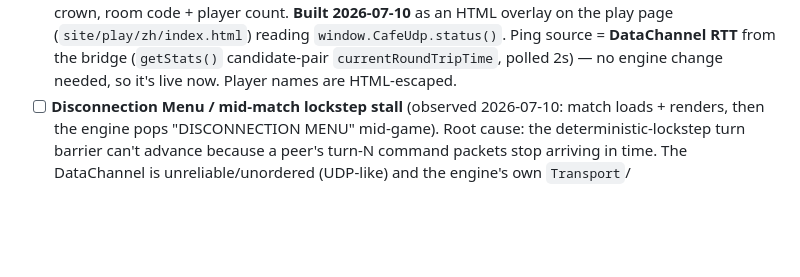
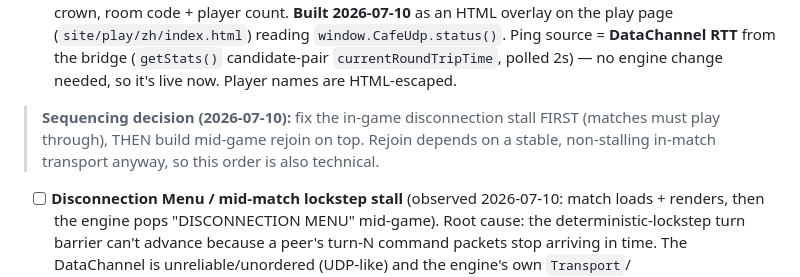
Before and after one commit to meerzulee/igroteka, a Markdown page: PLAN.md, the part around the change. GitHub-like rendering; blank space fills up the shorter version.

Commit message:
PLAN: sequence in-game disconnect fix before mid-game rejoin
Per user: fix the mid-match Disconnection Menu stall FIRST (matches must play
through), then build rejoin on top — also the technical order, since rejoin
needs a stable non-stalling in-match transport.

```diff
--- a/PLAN.md
+++ b/PLAN.md
@@ -153,6 +153,10 @@ skirmish in under 10 minutes, no docs.
       reading `window.CafeUdp.status()`. Ping source = **DataChannel RTT** from the
       bridge (`getStats()` candidate-pair `currentRoundTripTime`, polled 2s) — no
       engine change needed, so it's live now. Player names are HTML-escaped.
+> **Sequencing decision (2026-07-10):** fix the in-game disconnection stall FIRST
+> (matches must play through), THEN build mid-game rejoin on top. Rejoin depends on
+> a stable, non-stalling in-match transport anyway, so this order is also technical.
+
 - [ ] **Disconnection Menu / mid-match lockstep stall** (observed 2026-07-10: match
       loads + renders, then the engine pops "DISCONNECTION MENU" mid-game). Root
       cause: the deterministic-lockstep turn barrier can't advance because a peer's
```
